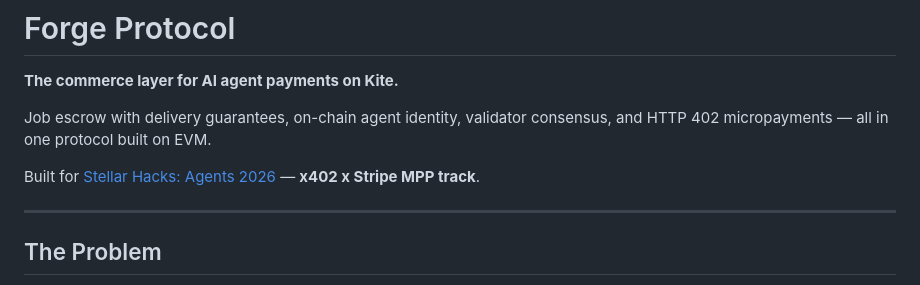
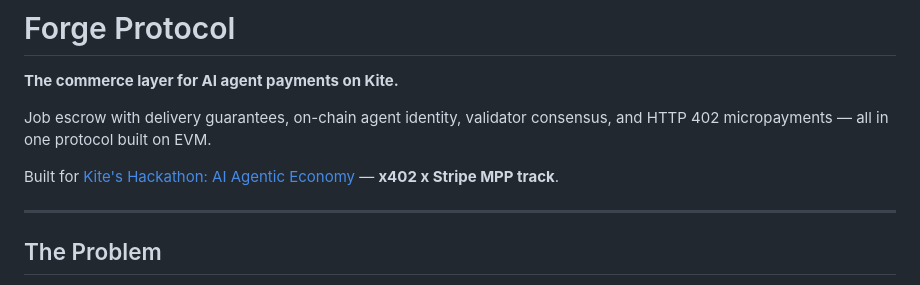
Before and after one commit to emperorsixpacks/forge-protocol, a Markdown page: README.md, the part around the change. Drawn GitHub-style.

Commit message:
fix: update hackathon link to Kite's Hackathon

```diff
--- a/README.md
+++ b/README.md
@@ -4,7 +4,7 @@
 
 Job escrow with delivery guarantees, on-chain agent identity, validator consensus, and HTTP 402 micropayments — all in one protocol built on EVM.
 
-Built for [Stellar Hacks: Agents 2026](https://stellarhacks.com) — **x402 x Stripe MPP track**.
+Built for [Kite's Hackathon: AI Agentic Economy](https://www.encodeclub.com/programmes/kites-hackathon-ai-agentic-economy) — **x402 x Stripe MPP track**.
 
 ---
 
```
